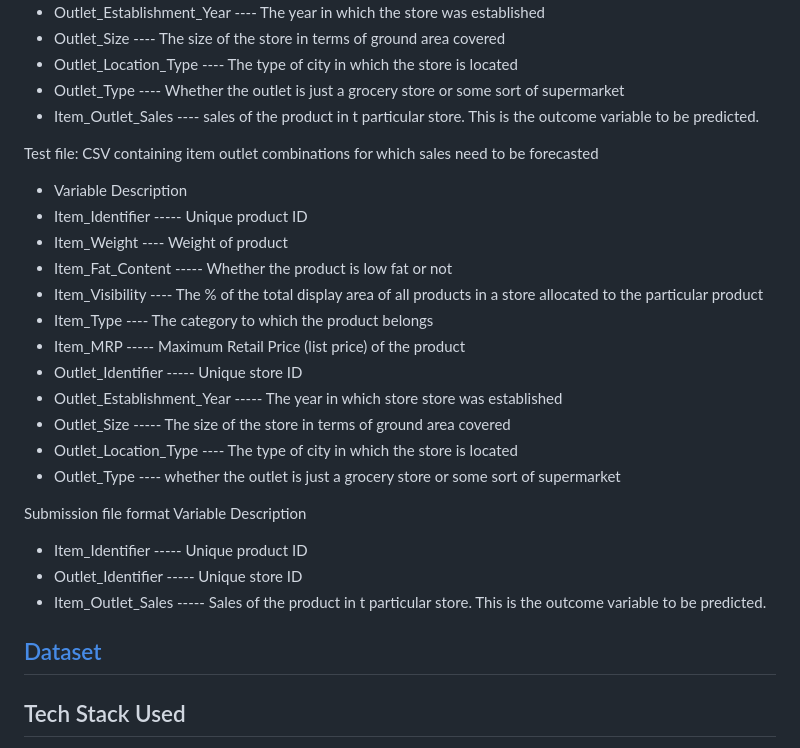
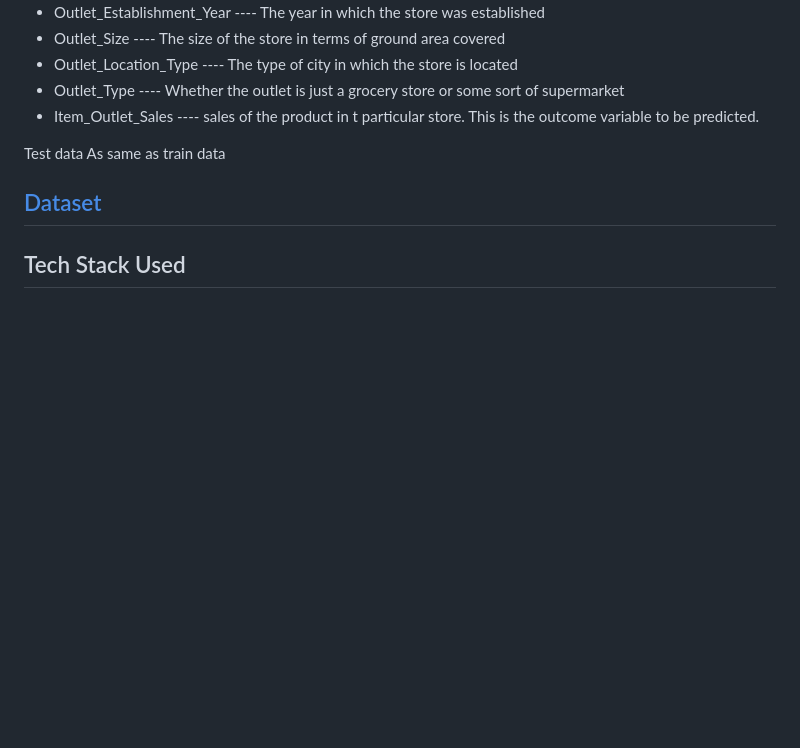
Before and after one commit to shailesh2210/Big-Mart-Sales-Prediction, a Markdown page: README.md, the part around one of its changes. Drawn GitHub-style; blank space fills up the shorter version.

```diff
--- a/README.md
+++ b/README.md
@@ -31,27 +33,8 @@ Variable Description
 - Outlet_Type ---- Whether the outlet is just a grocery store or some sort of supermarket
 - Item_Outlet_Sales ---- sales of the product in t particular store. This is the outcome variable to be predicted.
 
-Test file:
-CSV containing item outlet combinations for which sales need to be forecasted
-
-- Variable Description
-- Item_Identifier ----- Unique product ID
-- Item_Weight ---- Weight of product
-- Item_Fat_Content ----- Whether the product is low fat or not
-- Item_Visibility ---- The % of the total display area of all products in a store allocated to the particular product
-- Item_Type ---- The category to which the product belongs
-- Item_MRP ----- Maximum Retail Price (list price) of the product
-- Outlet_Identifier ----- Unique store ID
-- Outlet_Establishment_Year ----- The year in which store store was established
-- Outlet_Size ----- The size of the store in terms of ground area covered
-- Outlet_Location_Type ---- The type of city in which the store is located
-- Outlet_Type ---- whether the outlet is just a grocery store or some sort of supermarket
-
-Submission file format
-Variable Description
-- Item_Identifier ----- Unique product ID
-- Outlet_Identifier ----- Unique store ID
-- Item_Outlet_Sales ----- Sales of the product in t particular store. This is the outcome variable to be predicted.
+Test data
+As same as train data
 
 ## [Dataset](https://www.kaggle.com/datasets/shivan118/big-mart-sales-prediction-datasets)
 
```
Also changed, not shown: other parts of README.md (+2 -0 lines).
